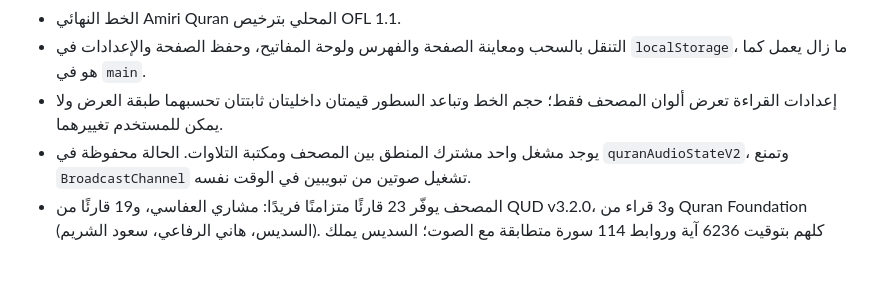
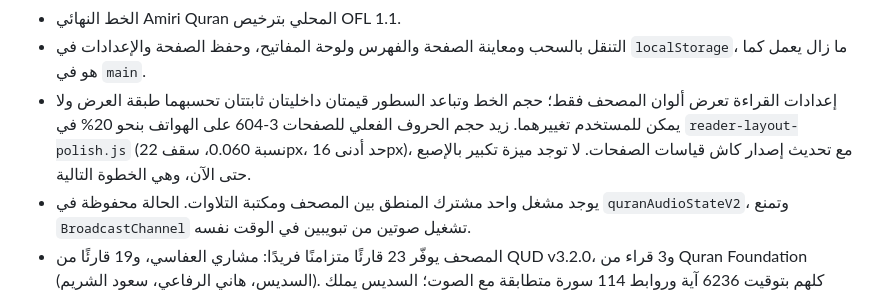
Before and after one commit to sofian741/quran-app, a Markdown page: AI_CONTEXT.md, the part around the change. GitHub-like rendering; blank space fills up the shorter version.

Commit message:
docs(mushaf): preserve fixed larger font decision and next pinch-zoom milestone

```diff
--- a/AI_CONTEXT.md
+++ b/AI_CONTEXT.md
@@ -17,7 +17,9 @@
 - التنقل بالسحب ومعاينة الصفحة والفهرس ولوحة المفاتيح، وحفظ الصفحة والإعدادات في
   `localStorage`، ما زال يعمل كما هو في `main`.
 - إعدادات القراءة تعرض ألوان المصحف فقط؛ حجم الخط وتباعد السطور قيمتان داخليتان ثابتتان
-  تحسبهما طبقة العرض ولا يمكن للمستخدم تغييرهما.
+  تحسبهما طبقة العرض ولا يمكن للمستخدم تغييرهما. زيد حجم الحروف الفعلي للصفحات 3-604
+  على الهواتف بنحو 20% في `reader-layout-polish.js` (نسبة 0.060، سقف 22px، حد أدنى 16px)،
+  مع تحديث إصدار كاش قياسات الصفحات. لا توجد ميزة تكبير بالإصبع حتى الآن، وهي الخطوة التالية.
 - يوجد مشغل واحد مشترك المنطق بين المصحف ومكتبة التلاوات. الحالة محفوظة في
   `quranAudioStateV2`، وتمنع `BroadcastChannel` تشغيل صوتين من تبويبين في الوقت نفسه.
 - المصحف يوفّر 23 قارئًا متزامنًا فريدًا: مشاري العفاسي، و19 قارئًا من QUD v3.2.0، و3 قراء من Quran Foundation (السديس، هاني الرفاعي، سعود الشريم). كلهم بتوقيت 6236 آية وروابط 114 سورة متطابقة مع الصوت؛ السديس يملك توقيت كلمات لكل الآيات، ويفتقد الرفاعي والشريم توقيت الكلمات في آية واحدة لكل منهما (يظل تظليل الآية صحيحًا دون اختلاق توقيت كلمات).
```
